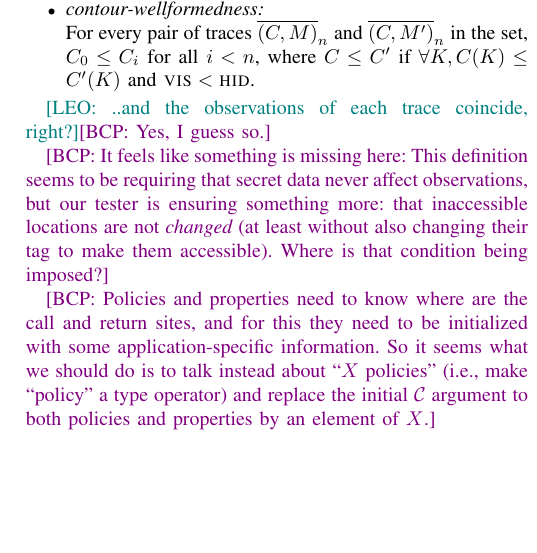
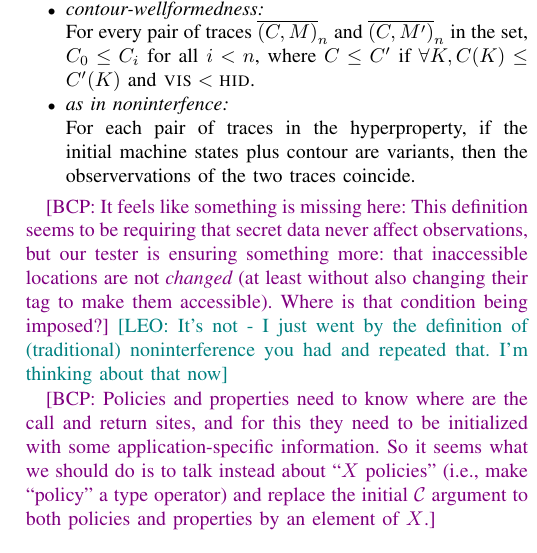
Before and after one commit to bcpierce00/interfering, a LaTeX paper (main.tex): part of one column of page 2 of 4, cut so that both start at the same text, the shorter picture padded with empty space. Compiled offline with pdfLaTeX; a missing font is replaced by an installed copy or a similar font; a LaTeX package or settings file that is missing is left out.

Commit message:
Some responses - still thinking about the X-policy part

```diff
--- a/main.tex
+++ b/main.tex
@@ -307,16 +309,22 @@ where: \bcp{Which parts of this are common to {\em all} contoured lockstep
     M')}_n$ in the set, $C_0 \leq C_i$ for all $i<n$, where $C \leq
   C'$ if $\forall \component, C(\component) \leq C'(\component)$ and
   $\VIS < \HID$.
+
+\item {\em as in noninterfence:}
+
+  For each pair of traces in the hyperproperty, if the initial machine
+  states plus contour are variants, then the observervations of the
+  two traces coincide.
+
 \end{itemize}
-
-\leo{..and the observations of each trace coincide, right?}\bcp{Yes, I guess
-  so.}
 
 \bcp{It feels like something is missing here: This definition seems to be
   requiring that secret data never affect observations, but our tester is
   ensuring something more: that inaccessible locations are not {\em changed}
 (at least without also changing their tag to make them accessible).  Where
-is that condition being imposed?}
+  is that condition being imposed?}
+\leo{It's not - I just went by the definition of (traditional) noninterference
+  you had and repeated that. I'm thinking about that now}
 
 % \bcp{Should we require that it contain all possible starting states and
 %   contours (though of course the sequences can be singletons in many
```
Also changed, not shown: main.tex (4 more changed lines).
